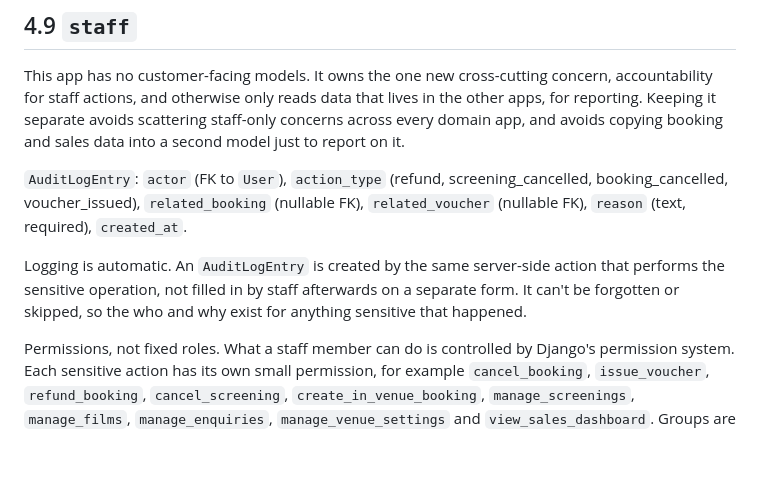
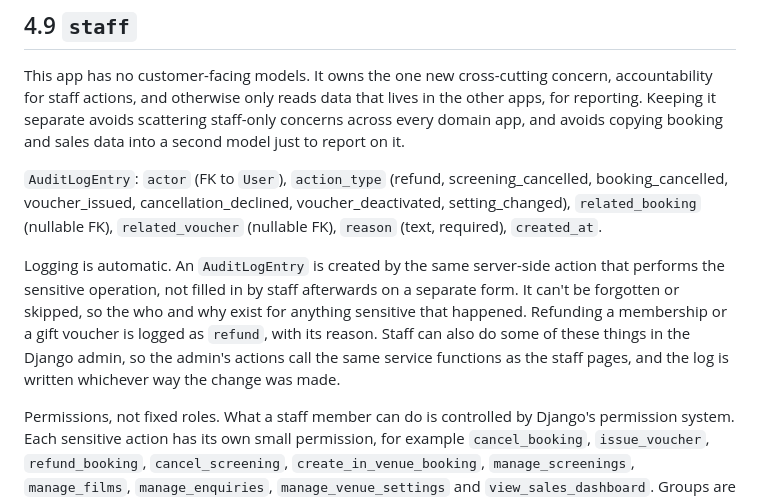
Before and after one commit to StockoL/regal-cinema, a Markdown page: docs/architecture.md, the part around the change. GitHub-like rendering; blank space fills up the shorter version.

Commit message:
docs: add audit action types and admin logging to 4.9
Adds cancellation_declined, voucher_deactivated and setting_changed
for the new staff actions, logs membership and voucher refunds as
refund, and routes admin actions through the same service functions
so they are logged too.

```diff
--- a/docs/architecture.md
+++ b/docs/architecture.md
@@ -189,9 +189,9 @@ A hold lasts 10 minutes, and each amendment restarts it, up to 30 minutes in tot
 
 This app has no customer-facing models. It owns the one new cross-cutting concern, accountability for staff actions, and otherwise only reads data that lives in the other apps, for reporting. Keeping it separate avoids scattering staff-only concerns across every domain app, and avoids copying booking and sales data into a second model just to report on it.
 
-`AuditLogEntry`: `actor` (FK to `User`), `action_type` (refund, screening_cancelled, booking_cancelled, voucher_issued), `related_booking` (nullable FK), `related_voucher` (nullable FK), `reason` (text, required), `created_at`.
+`AuditLogEntry`: `actor` (FK to `User`), `action_type` (refund, screening_cancelled, booking_cancelled, voucher_issued, cancellation_declined, voucher_deactivated, setting_changed), `related_booking` (nullable FK), `related_voucher` (nullable FK), `reason` (text, required), `created_at`.
 
-Logging is automatic. An `AuditLogEntry` is created by the same server-side action that performs the sensitive operation, not filled in by staff afterwards on a separate form. It can't be forgotten or skipped, so the who and why exist for anything sensitive that happened.
+Logging is automatic. An `AuditLogEntry` is created by the same server-side action that performs the sensitive operation, not filled in by staff afterwards on a separate form. It can't be forgotten or skipped, so the who and why exist for anything sensitive that happened. Refunding a membership or a gift voucher is logged as `refund`, with its reason. Staff can also do some of these things in the Django admin, so the admin's actions call the same service functions as the staff pages, and the log is written whichever way the change was made.
 
 Permissions, not fixed roles. What a staff member can do is controlled by Django's permission system. Each sensitive action has its own small permission, for example `cancel_booking`, `issue_voucher`, `refund_booking`, `cancel_screening`, `create_in_venue_booking`, `manage_screenings`, `manage_films`, `manage_enquiries`, `manage_venue_settings` and `view_sales_dashboard`. Groups are named bundles of these permissions. Application code never asks whether someone is a Manager. It asks whether the user holds the specific permission the action needs.
 
```
